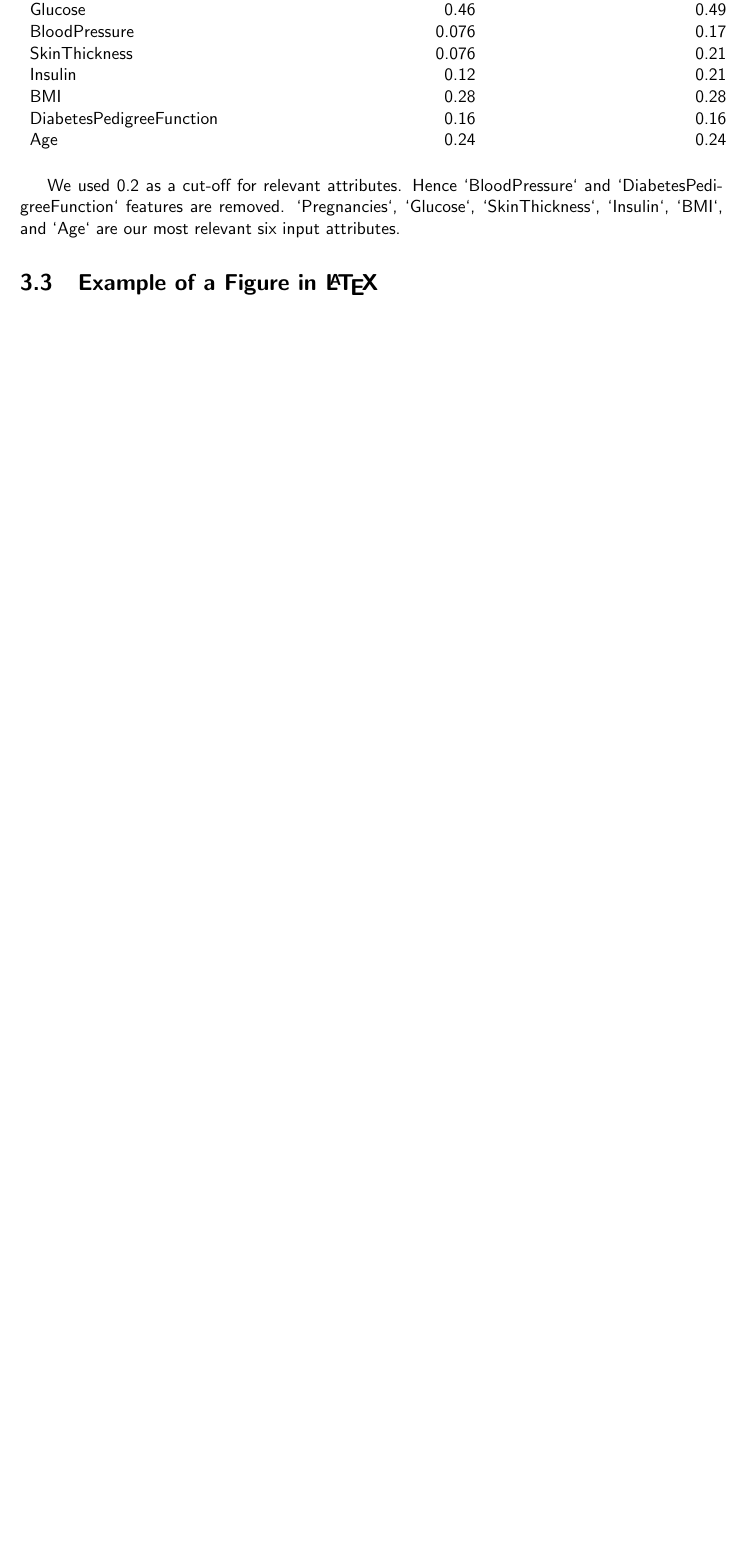
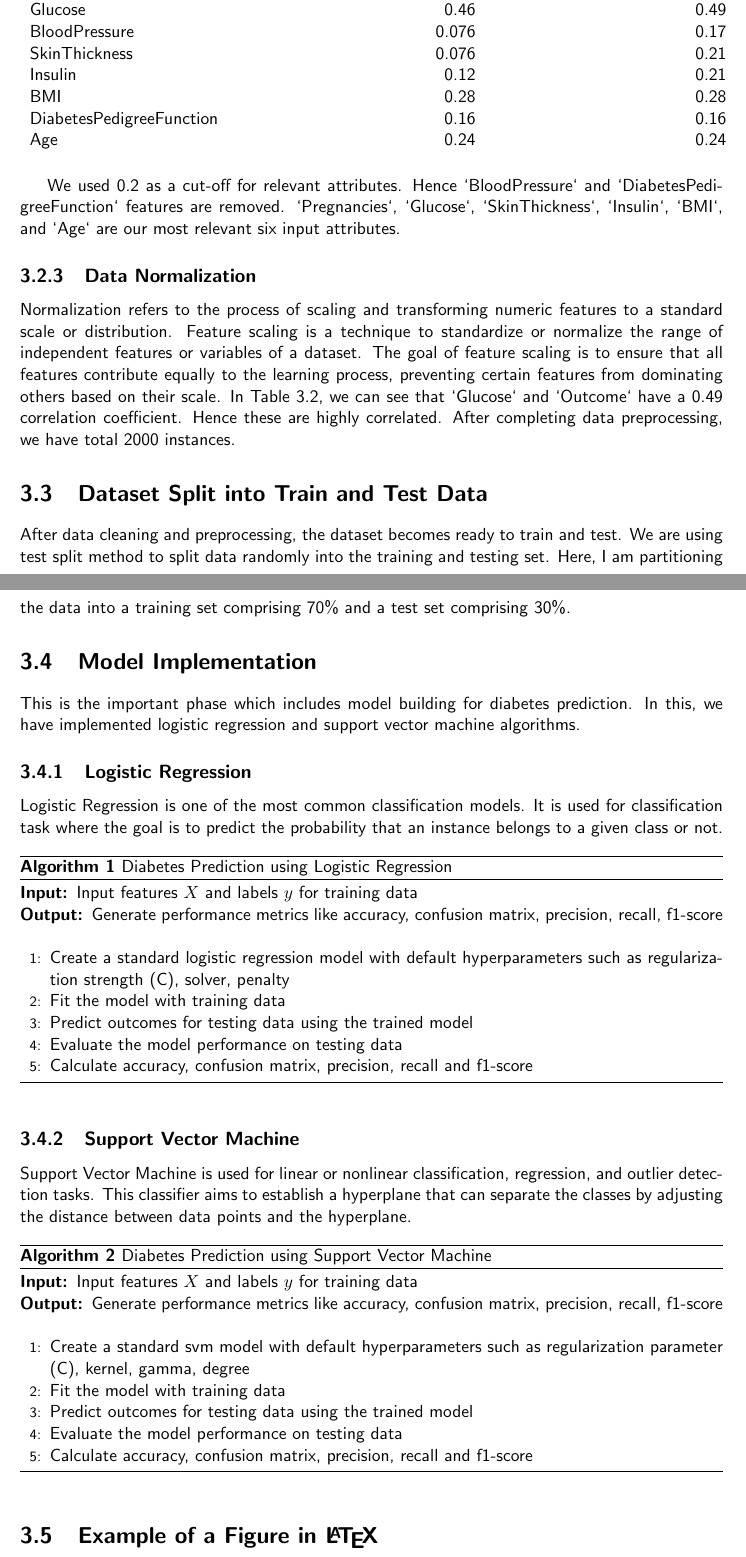
Before and after one commit to csci595-research-lit-spring-2024/595-class-project-spring-2024-Vyshnavi-sanikommu, a LaTeX thesis (reports/main_cs_tamuc_report.tex, which reads reports/chapters/methodology.tex): part of page 20 of 33 before the commit and two parts of pages 20 and 21 of 34 after it, the two joined at a grey line, cut so that both start at the same text, the shorter picture padded with empty space. Compiled offline with pdfLaTeX.

Commit message:
Added model implementation in methodology

```diff
--- a/reports/chapters/methodology.tex
+++ b/reports/chapters/methodology.tex
@@ -86,6 +86,50 @@ After handling missing values, the correlation coefficient is calculated in this
 \end{table}
 
 We used 0.2 as a cut-off for relevant attributes. Hence   `BloodPressure` and `DiabetesPedigreeFunction` features are removed. `Pregnancies`, `Glucose`, `SkinThickness`, `Insulin`, `BMI`, and `Age` are our most relevant six input attributes.
+
+\subsection{Data Normalization}
+Normalization refers to the process of scaling and transforming numeric features to a standard scale or distribution. Feature scaling is a technique to standardize or normalize the range of independent features or variables of a dataset. The goal of feature scaling is to ensure that all features contribute equally to the learning process, preventing certain features from dominating others based on their scale. In Table~\ref{tab:table-02-corr_matrix}, we can see that `Glucose` and `Outcome` have a 0.49 correlation coefficient. Hence these are highly correlated. After completing data preprocessing, we have total 2000 instances.
+
+\section{Dataset Split into Train and Test Data}
+After data cleaning and preprocessing, the dataset becomes ready to train and test. We are using test split method to split data randomly into the training and testing set. Here, I am partitioning the data into a training set comprising 70\% and a test set comprising 30\%.
+
+\section{Model Implementation}
+This is the important phase which includes model building for diabetes prediction. In this, we have implemented logistic regression and support vector machine algorithms.
+
+\subsection{Logistic Regression}
+Logistic Regression is one of the most common classification models. It is used for classification task where the goal is to predict the probability that an instance belongs to a given class or not.
+
+\begin{algorithm}
+    \caption{Diabetes Prediction using Logistic Regression}
+    \label{algo:algo_lr}
+    \begin{algorithmic}[1]
+        \Require{Input features $X$ and labels $y$ for training data}
+        \Ensure{Generate performance metrics like accuracy, confusion matrix, precision, recall, f1-score}
+        \Statex
+        \State {Create a standard logistic regression model with default hyperparameters such as regularization strength (C), solver, penalty}
+        \State {Fit the model with training data}
+        \State {Predict outcomes for testing data using the trained model}
+        \State {Evaluate the model performance on testing data}
+        \State {Calculate accuracy, confusion matrix, precision, recall and f1-score}
+    \end{algorithmic}
+\end{algorithm}
+
+\subsection{Support Vector Machine}
+Support Vector Machine is used for linear or nonlinear classification, regression, and outlier detection tasks. This classifier aims to establish a hyperplane that can separate the classes by adjusting the distance between data points and the hyperplane.
+\begin{algorithm}
+    \caption{Diabetes Prediction using Support Vector Machine}
+    \label{algo:algo_svm}
+    \begin{algorithmic}[1]
+        \Require{Input features $X$ and labels $y$ for training data}
+        \Ensure{Generate performance metrics like accuracy, confusion matrix, precision, recall, f1-score}
+        \Statex
+        \State {Create a standard svm model with default hyperparameters such as regularization parameter (C), kernel, gamma, degree}
+        \State {Fit the model with training data}
+        \State {Predict outcomes for testing data using the trained model}
+        \State {Evaluate the model performance on testing data}
+        \State {Calculate accuracy, confusion matrix, precision, recall and f1-score}
+    \end{algorithmic}
+\end{algorithm}
 
 \section{Example of a Figure in \LaTeX}
 Figure~\ref{fig:chart_a} is an example of a figure in \LaTeX. For more details, check the link:
```
Also changed, not shown: reports/595_Sanikommu__Performance_Analysis_of_LR_and_SVM___Supervised_Machine_Learning_Algorithms_for_Diabetes_Prediction.pdf, 1 other file.
